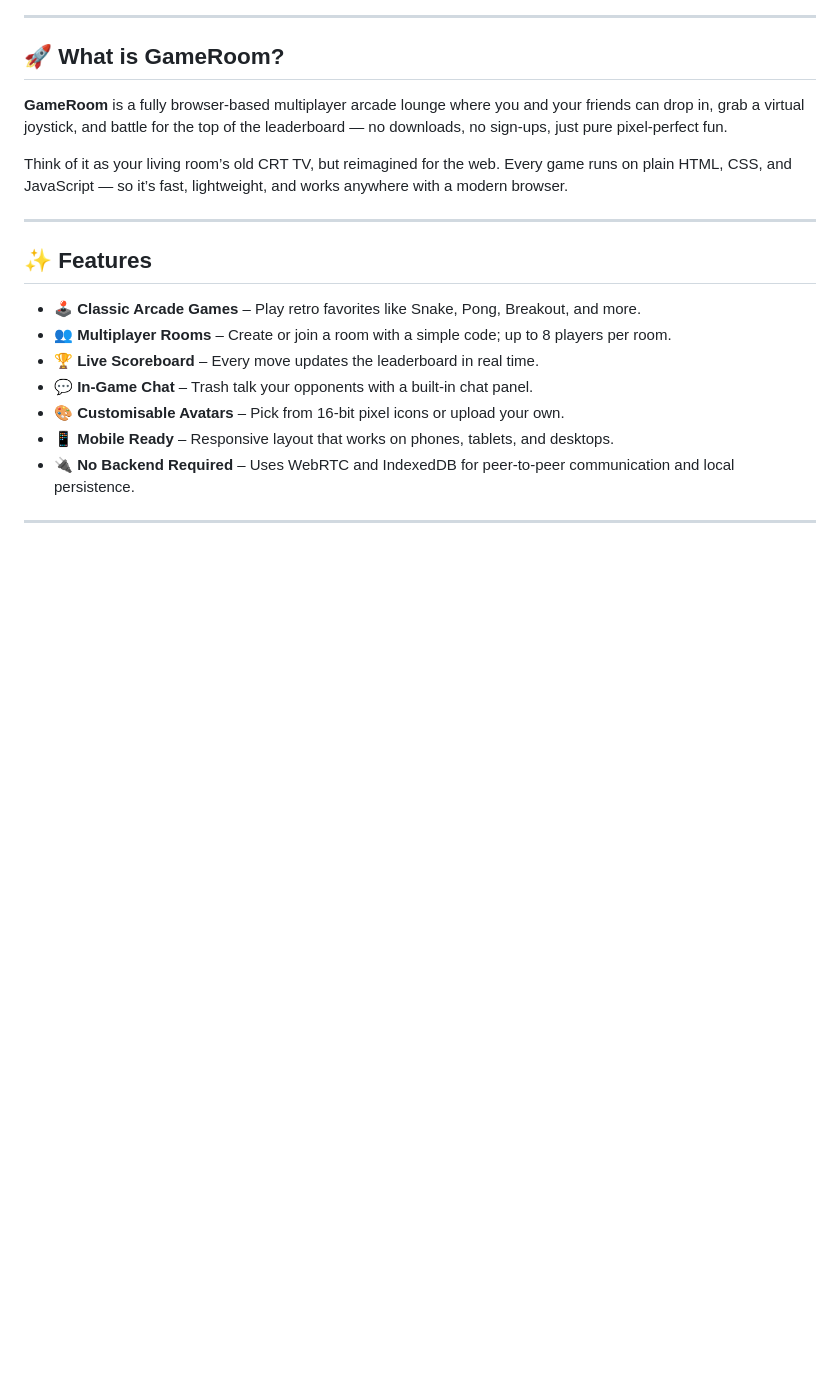
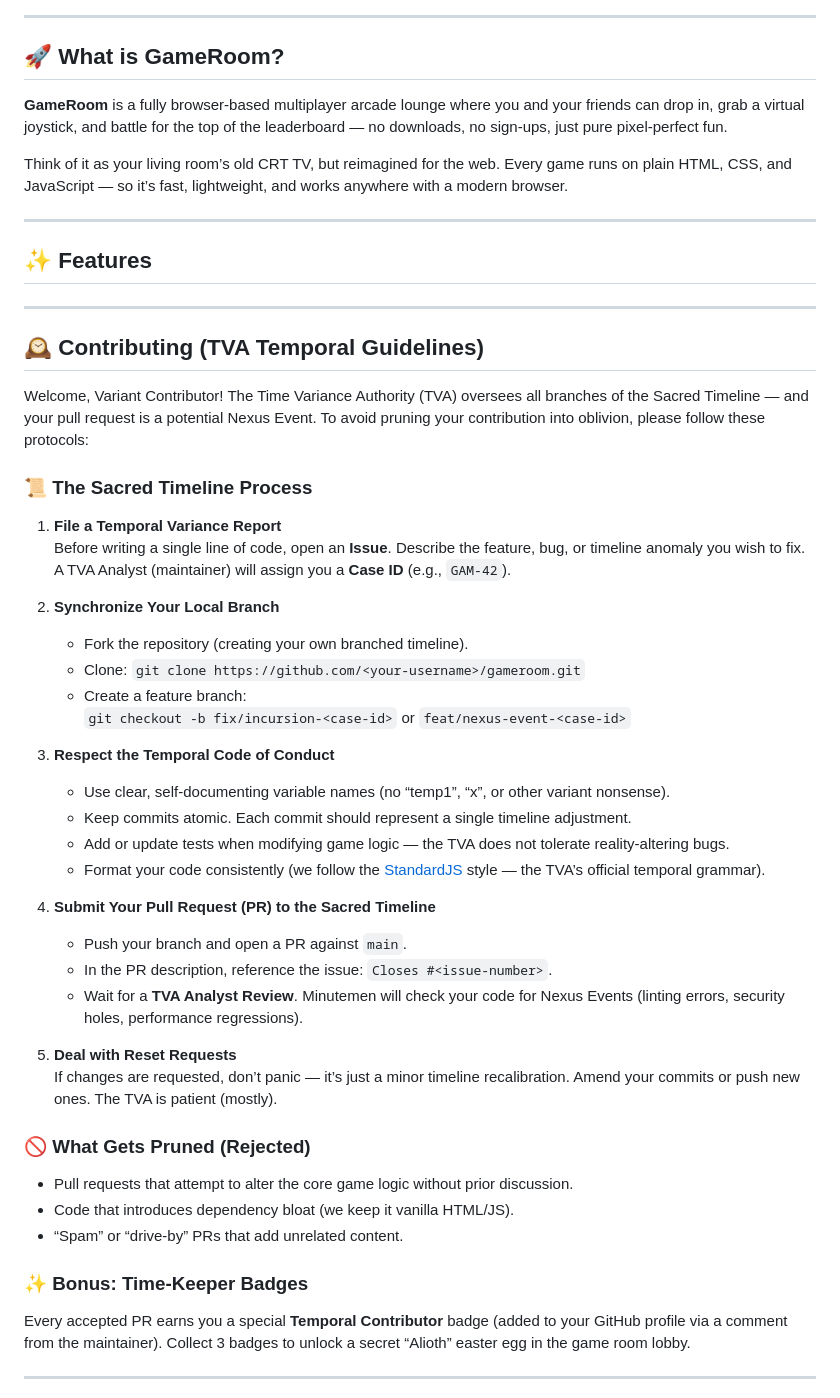
Before and after one commit to shubhyagami/gameroom, a Markdown page: README.md, the part around one of its changes. Drawn GitHub-style; blank space fills up the shorter version.

Commit message:
docs: update README [append] | TVA temporal update 2026-08-06 00:22

```diff
--- a/README.md
+++ b/README.md
@@ -33,13 +33,44 @@ Think of it as your living room’s old CRT TV, but reimagined for the web. Ever
 
 ## ✨ Features
 
-- 🕹️ **Classic Arcade Games** – Play retro favorites like Snake, Pong, Breakout, and more.
-- 👥 **Multiplayer Rooms** – Create or join a room with a simple code; up to 8 players per room.
-- 🏆 **Live Scoreboard** – Every move updates the leaderboard in real time.
-- 💬 **In‑Game Chat** – Trash talk your opponents with a built‑in chat panel.
-- 🎨 **Customisable Avatars** – Pick from 16‑bit pixel icons or upload your own.
-- 📱 **Mobile Ready** – Responsive layout that works on phones, tablets, and desktops.
-- 🔌 **No Backend Required** – Uses WebRTC and IndexedDB for peer‑to‑peer communication and local persistence.
+---
+
+## 🕰️ Contributing (TVA Temporal Guidelines)
+
+Welcome, Variant Contributor! The Time Variance Authority (TVA) oversees all branches of the Sacred Timeline — and your pull request is a potential Nexus Event. To avoid pruning your contribution into oblivion, please follow these protocols:
+
+### 📜 The Sacred Timeline Process
+
+1. **File a Temporal Variance Report**
+   Before writing a single line of code, open an **Issue**. Describe the feature, bug, or timeline anomaly you wish to fix. A TVA Analyst (maintainer) will assign you a **Case ID** (e.g., `GAM-42`).
+
+2. **Synchronize Your Local Branch**
+   - Fork the repository (creating your own branched timeline).
+   - Clone: `git clone https://github.com/<your-username>/gameroom.git`
+   - Create a feature branch:
+     `git checkout -b fix/incursion-<case-id>` or `feat/nexus-event-<case-id>`
+
+3. **Respect the Temporal Code of Conduct**
+   - Use clear, self-documenting variable names (no “temp1”, “x”, or other variant nonsense).
+   - Keep commits atomic. Each commit should represent a single timeline adjustment.
+   - Add or update tests when modifying game logic — the TVA does not tolerate reality-altering bugs.
+   - Format your code consistently (we follow the [StandardJS](https://standardjs.com/) style — the TVA’s official temporal grammar).
+
+4. **Submit Your Pull Request (PR) to the Sacred Timeline**
+   - Push your branch and open a PR against `main`.
+   - In the PR description, reference the issue: `Closes #<issue-number>`.
+   - Wait for a **TVA Analyst Review**. Minutemen will check your code for Nexus Events (linting errors, security holes, performance regressions).
+
+5. **Deal with Reset Requests**
+   If changes are requested, don’t panic — it’s just a minor timeline recalibration. Amend your commits or push new ones. The TVA is patient (mostly).
+
+### 🚫 What Gets Pruned (Rejected)
+- Pull requests that attempt to alter the core game logic without prior discussion.
+- Code that introduces dependency bloat (we keep it vanilla HTML/JS).
+- “Spam” or “drive-by” PRs that add unrelated content.
+
+### ✨ Bonus: Time-Keeper Badges
+Every accepted PR earns you a special **Temporal Contributor** badge (added to your GitHub profile via a comment from the maintainer). Collect 3 badges to unlock a secret “Alioth” easter egg in the game room lobby.
 
 ---
 
```
Also changed, not shown: other parts of README.md (+2 -84 lines).
